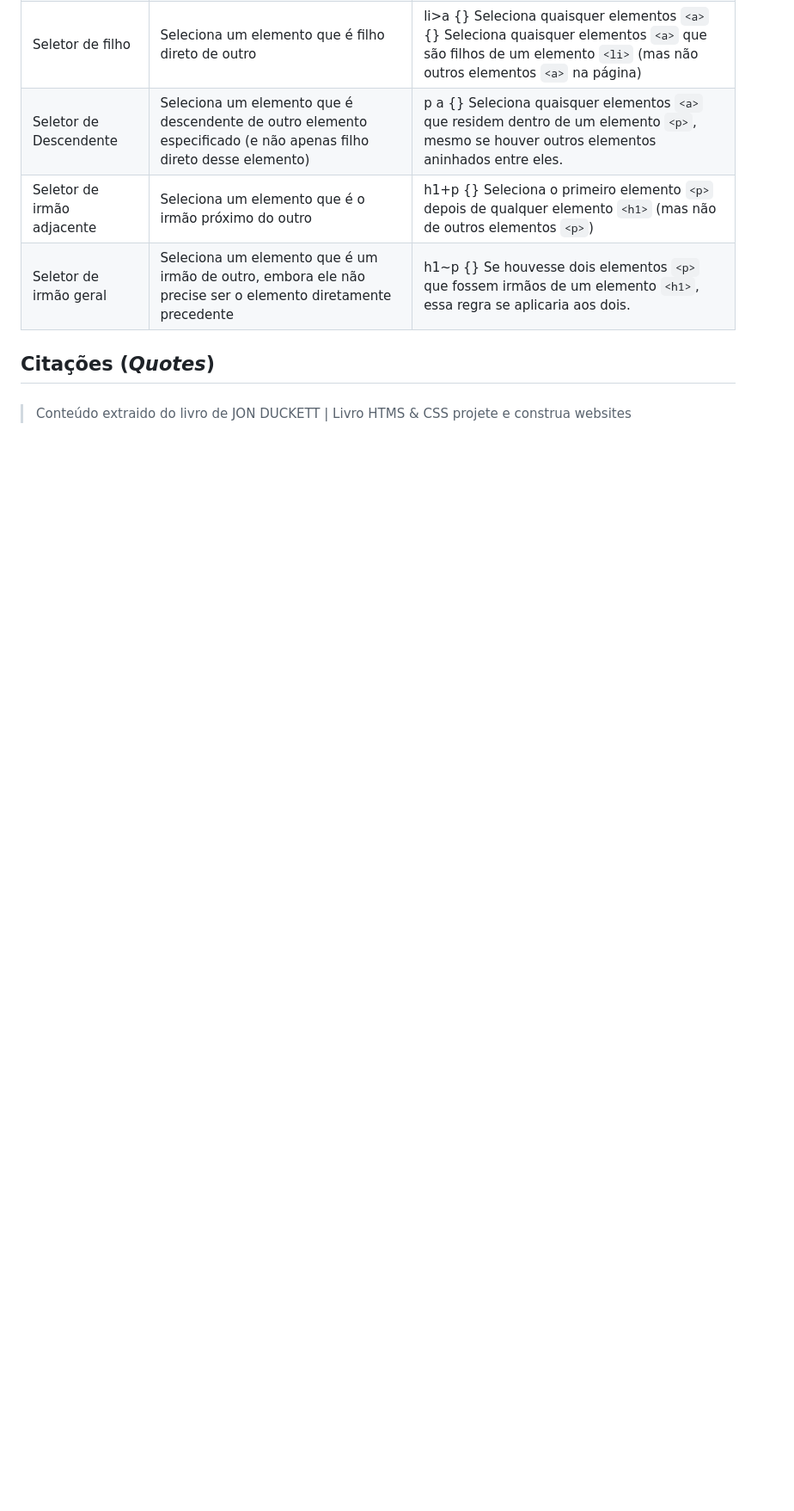
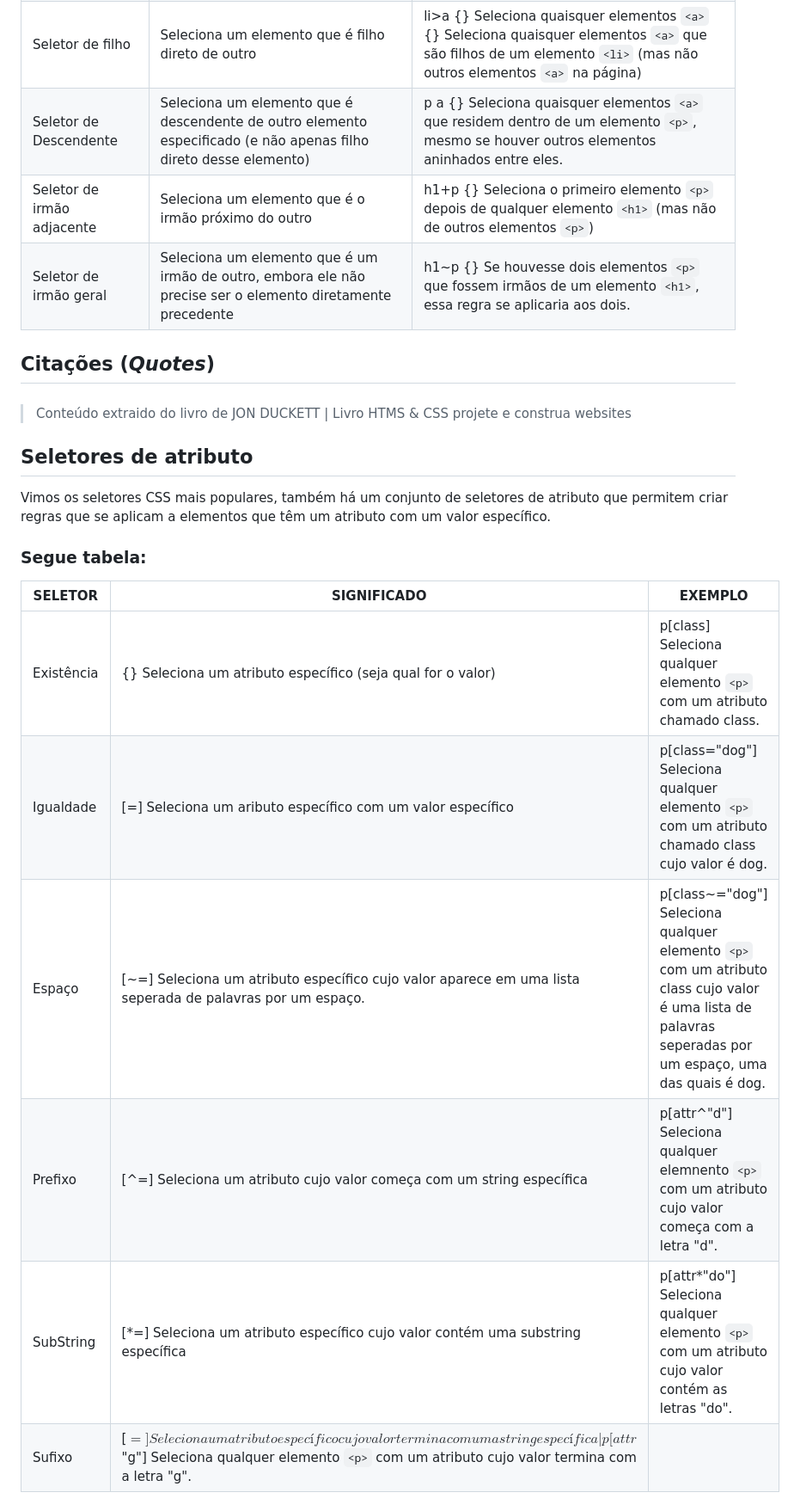
Before and after one commit to Fabricioperrone/Seletores-CSS-para-testers, a Markdown page: Readme.md, the part around the change. Shown at 86% size. GitHub-like rendering; blank space fills up the shorter version.

````diff
--- a/Readme.md
+++ b/Readme.md
@@ -80,3 +80,16 @@ Nesta página, há um arquivo HTML para demonstrar os elementos aos quais  esses
 ## Citações (_Quotes_)
 ###
 > Conteúdo extraido do livro de JON DUCKETT | Livro HTMS & CSS projete e construa websites
+
+## Seletores de atributo
+Vimos os seletores CSS mais populares, também há um conjunto de seletores de atributo que permitem criar regras que se aplicam a elementos que têm um atributo com um valor específico.
+
+### Segue tabela:
+| SELETOR     | SIGNIFICADO | EXEMPLO  |
+| ------ | ----------- | --------- |
+|Existência  | {} Seleciona um atributo específico (seja qual for o valor)        | p[class] Seleciona qualquer elemento ```<p>``` com um atributo chamado class.       |
+| Igualdade  | [=] Seleciona um aributo específico com um valor específico       | p[class="dog"] Seleciona qualquer elemento ```<p>``` com um atributo chamado class cujo valor é dog.         |
+| Espaço  | [~=] Seleciona um atributo específico cujo valor aparece em uma lista  seperada de palavras por um espaço.        | p[class~="dog"] Seleciona qualquer elemento ```<p>``` com um atributo class cujo valor é uma lista de palavras seperadas por um espaço, uma das quais é dog.       |
+| Prefixo  | [^=] Seleciona um atributo cujo valor começa com um string específica       | p[attr^"d"] Seleciona qualquer elemnento ```<p>``` com um atributo cujo valor começa com a letra "d".         |
+|SubString  | [*=] Seleciona um atributo específico cujo valor contém uma substring específica        | p[attr*"do"] Seleciona qualquer elemento ```<p>``` com um atributo cujo valor contém as letras "do".       |
+| Sufixo  | [$=] Seleciona um atributo específico cujo valor termina com uma string específica       | p[attr$"g"] Seleciona qualquer elemento ```<p>``` com um atributo cujo valor termina com a letra "g".         |
````
